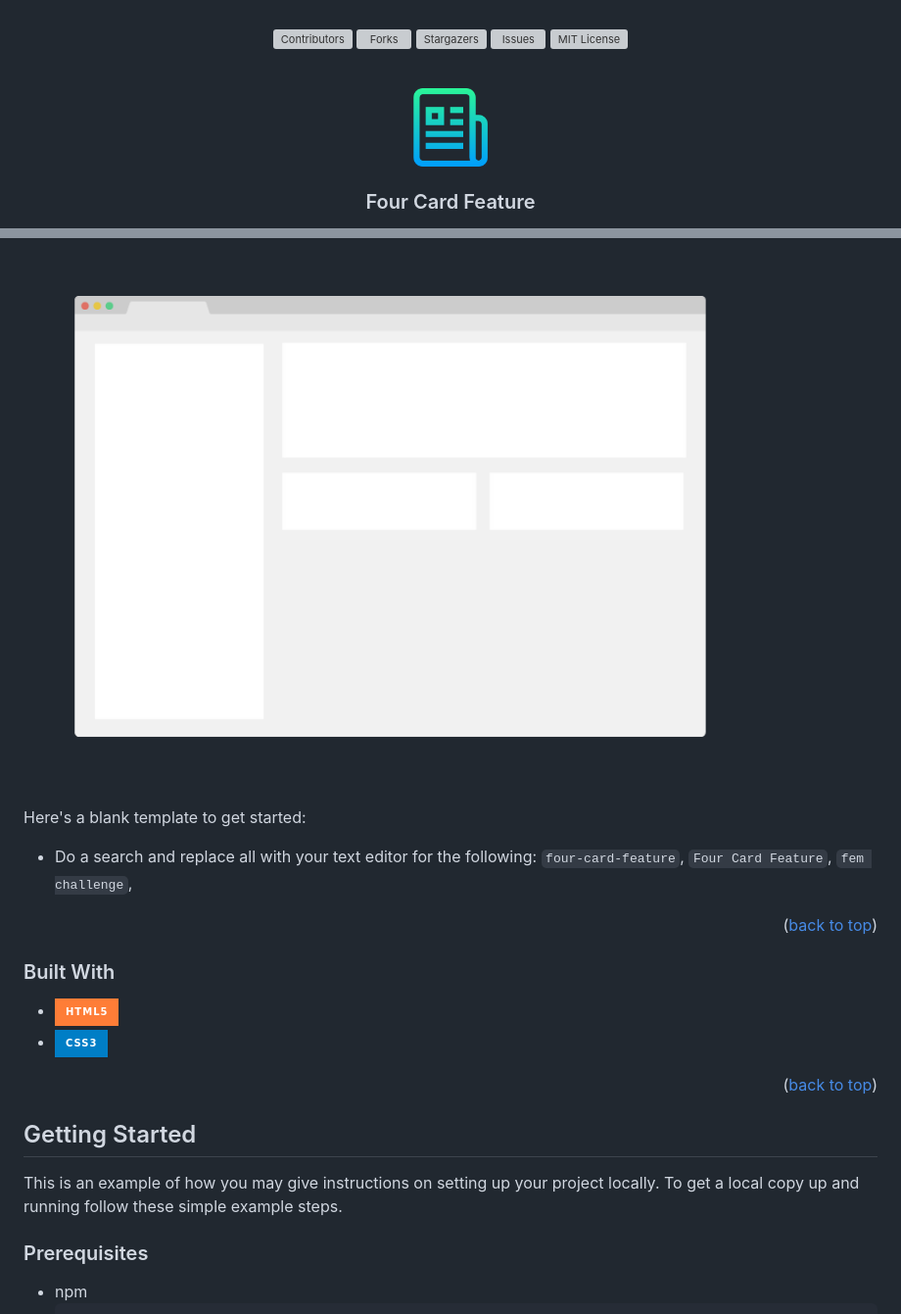
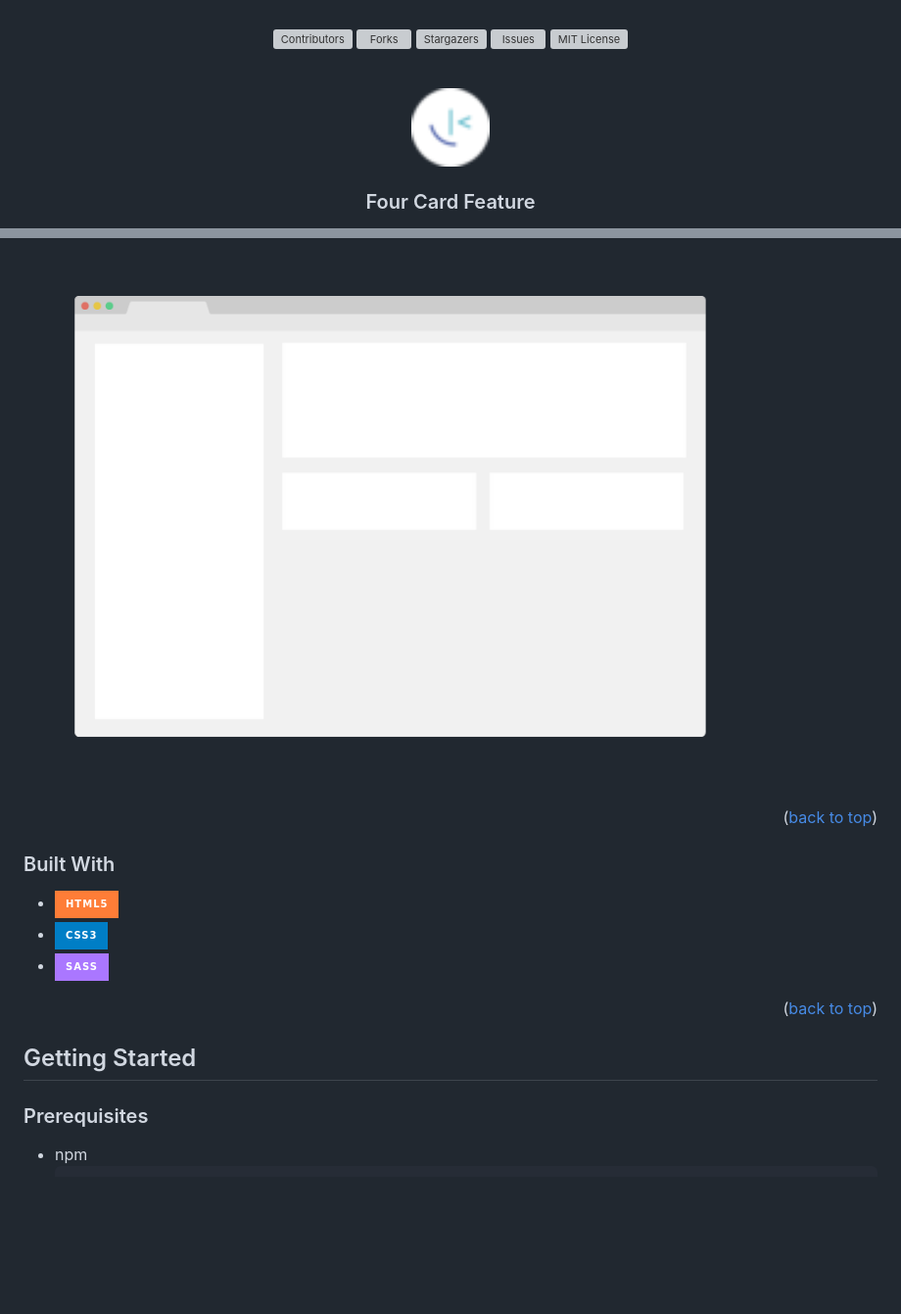
Before and after one commit to DevTruce/four-card-feature, a Markdown page: README.md, 2 parts joined by grey strips. Shown: that part at 98% size. Rendered like a GitHub page; badges without logos; blank space fills up the shorter version; grey boxes are pictures that could not be loaded.

```diff
--- a/README.md
+++ b/README.md
@@ -14,7 +14,7 @@
 <br />
 <div align="center">
   <a href="https://github.com/DevTruce/four-card-feature">
-    <img src="src/imgs/logo.png" alt="Logo" width="80" height="80">
+    <img src="src/imgs/favicon-32x32.png" alt="Logo" width="80" height="80">
   </a>
 
 <h3 align="center">Four Card Feature</h3>
@@ -64,25 +64,19 @@
 
 [![Product Name Screen Shot][product-screenshot]](product-link)
 
-Here's a blank template to get started:
-
-- Do a search and replace all with your text editor for the following: `four-card-feature`, `Four Card Feature`, `fem challenge`,
-
 <p align="right">(<a href="#readme-top">back to top</a>)</p>
 
 ### Built With
 
 - [![HTML5][html5-icon]][html5-link]
 - [![CSS3][css3-icon]][css3-link]
+- [![SASS][sass-icon]][sass-link]
 
 <p align="right">(<a href="#readme-top">back to top</a>)</p>
 
 <!-- GETTING STARTED -->
 
 ## Getting Started
-
-This is an example of how you may give instructions on setting up your project locally.
-To get a local copy up and running follow these simple example steps.
 
 ### Prerequisites
 
```
